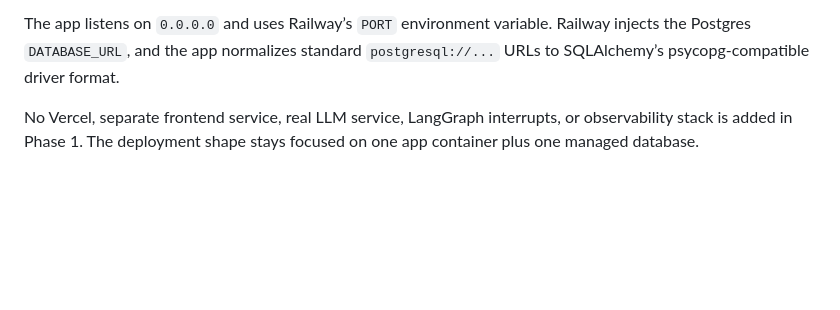
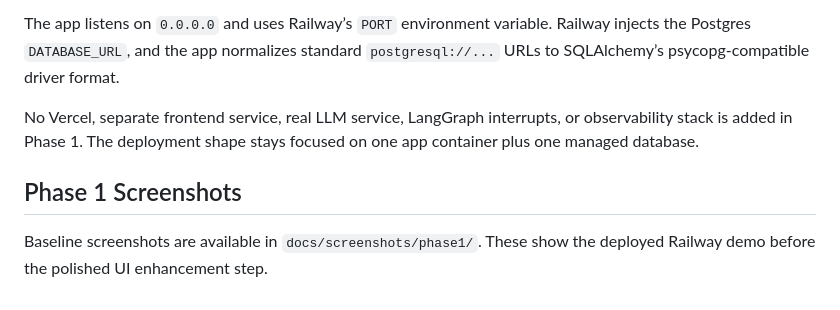
Before and after one commit to rajkasumarthi-Strideflow/LangGraph-agentic-flow, a Markdown page: docs/architecture.md, the part around the change. Drawn GitHub-style; blank space fills up the shorter version.

```diff
--- a/docs/architecture.md
+++ b/docs/architecture.md
@@ -121,3 +121,7 @@ The Railway deployment architecture is intentionally simple:
 The app listens on `0.0.0.0` and uses Railway’s `PORT` environment variable. Railway injects the Postgres `DATABASE_URL`, and the app normalizes standard `postgresql://...` URLs to SQLAlchemy’s psycopg-compatible driver format.
 
 No Vercel, separate frontend service, real LLM service, LangGraph interrupts, or observability stack is added in Phase 1. The deployment shape stays focused on one app container plus one managed database.
+
+## Phase 1 Screenshots
+
+Baseline screenshots are available in `docs/screenshots/phase1/`. These show the deployed Railway demo before the polished UI enhancement step.
```
Also changed, not shown: README.md (+24 -0 lines), docs/screenshots/phase1/01-home-request-screen.png (added), docs/screenshots/phase1/02-cracked-screen-result.png (added), docs/screenshots/phase1/03-guardrail-block-decision.png (added), docs/screenshots/phase1/04-audit-timeline.png (added), docs/screenshots/phase1/05-human-review-panel.png (added).
